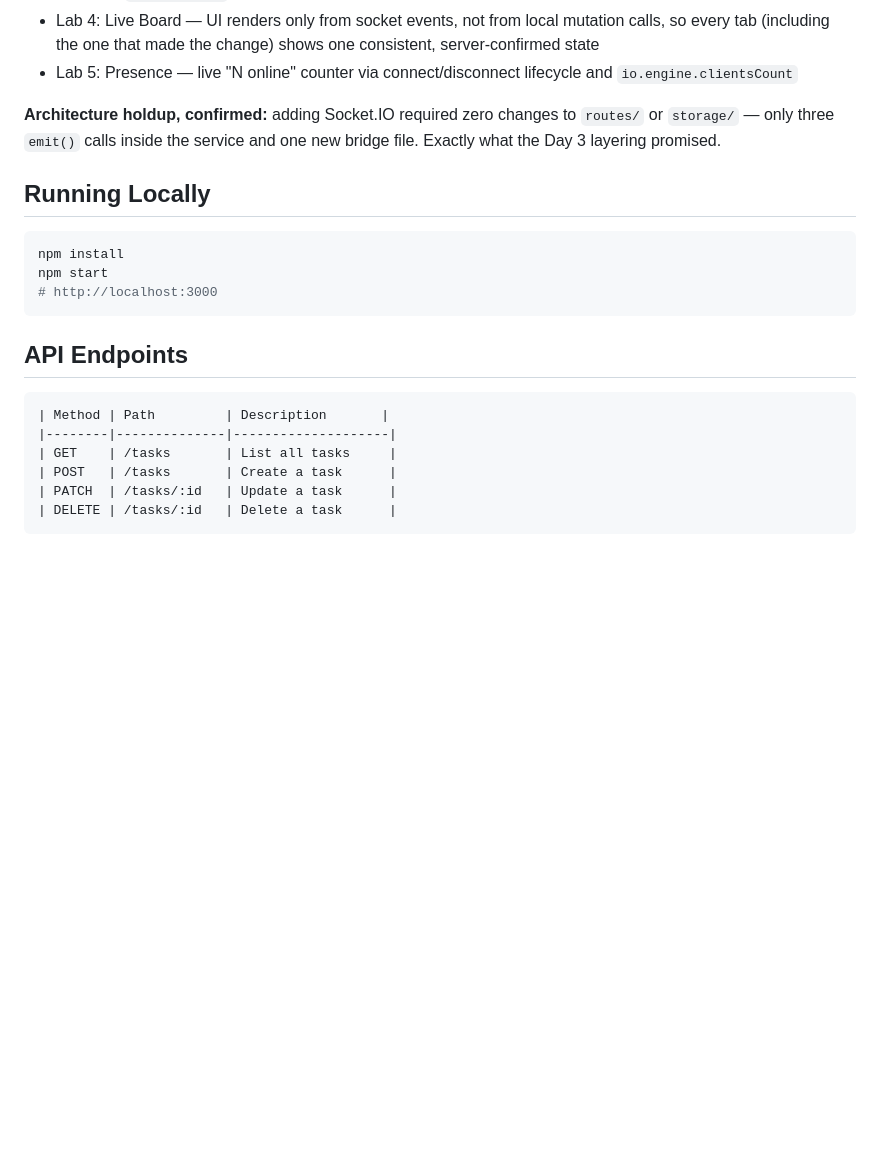
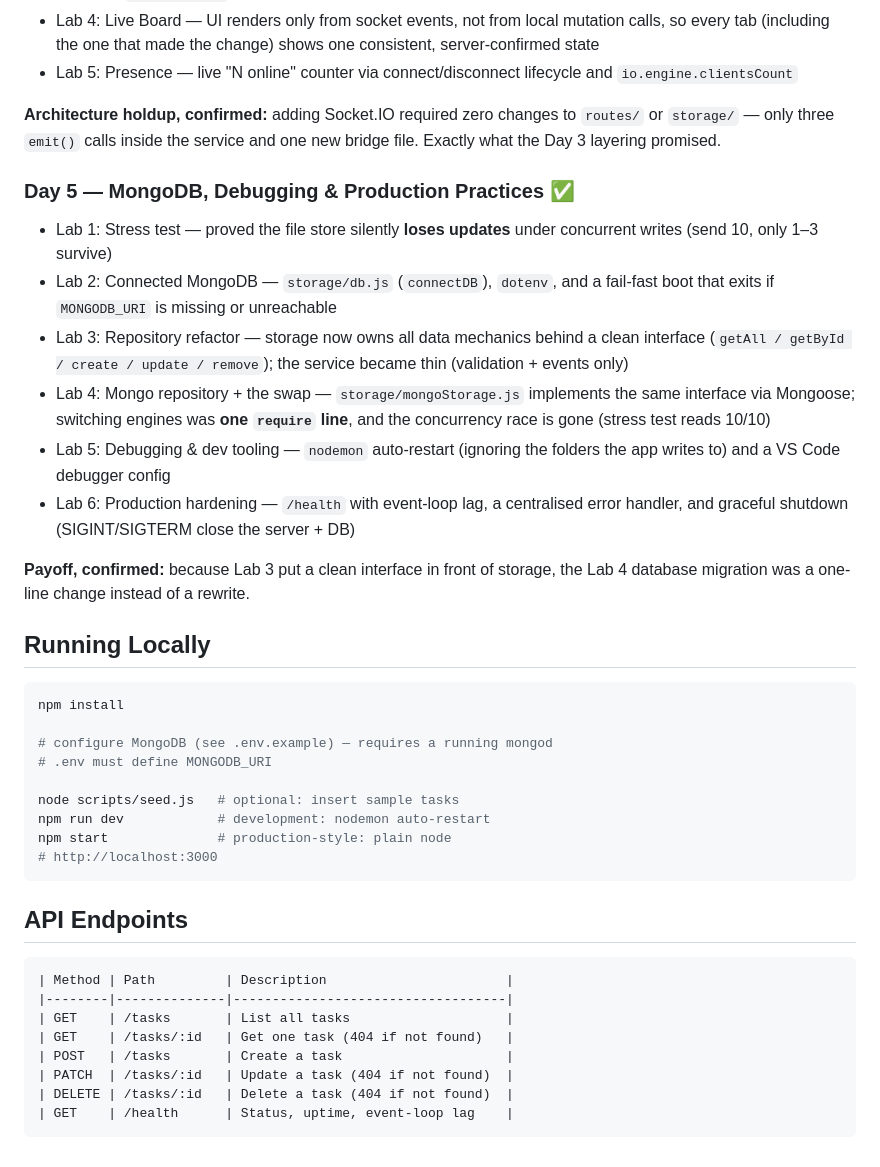
Before and after one commit to Basel-shibob/node-course-labs, a Markdown page: README.md, the part around one of its changes. Rendered like a GitHub page; blank space fills up the shorter version.

````diff
--- a/README.md
+++ b/README.md
@@ -71,19 +87,46 @@ Introduced `fs/promises`, async/await, and manual routing.
 to `routes/` or `storage/` — only three `emit()` calls inside the service
 and one new bridge file. Exactly what the Day 3 layering promised.
 
+### Day 5 — MongoDB, Debugging & Production Practices ✅
+- Lab 1: Stress test — proved the file store silently **loses updates** under
+  concurrent writes (send 10, only 1–3 survive)
+- Lab 2: Connected MongoDB — `storage/db.js` (`connectDB`), `dotenv`, and a
+  fail-fast boot that exits if `MONGODB_URI` is missing or unreachable
+- Lab 3: Repository refactor — storage now owns all data mechanics behind a clean
+  interface (`getAll / getById / create / update / remove`); the service became
+  thin (validation + events only)
+- Lab 4: Mongo repository + the swap — `storage/mongoStorage.js` implements the
+  same interface via Mongoose; switching engines was **one `require` line**, and
+  the concurrency race is gone (stress test reads 10/10)
+- Lab 5: Debugging & dev tooling — `nodemon` auto-restart (ignoring the folders
+  the app writes to) and a VS Code debugger config
+- Lab 6: Production hardening — `/health` with event-loop lag, a centralised
+  error handler, and graceful shutdown (SIGINT/SIGTERM close the server + DB)
+
+**Payoff, confirmed:** because Lab 3 put a clean interface in front of storage,
+the Lab 4 database migration was a one-line change instead of a rewrite.
+
 ## Running Locally
 ```bash
 npm install
-npm start
+
+# configure MongoDB (see .env.example) — requires a running mongod
+# .env must define MONGODB_URI
+
+node scripts/seed.js   # optional: insert sample tasks
+npm run dev            # development: nodemon auto-restart
+npm start              # production-style: plain node
 # http://localhost:3000
 ```
 
 ## API Endpoints
 ```
-| Method | Path         | Description       |
-|--------|--------------|--------------------|
-| GET    | /tasks       | List all tasks     |
-| POST   | /tasks       | Create a task      |
-| PATCH  | /tasks/:id   | Update a task      |
-| DELETE | /tasks/:id   | Delete a task      |
+| Method | Path         | Description                       |
+|--------|--------------|-----------------------------------|
+| GET    | /tasks       | List all tasks                    |
+| GET    | /tasks/:id   | Get one task (404 if not found)   |
+| POST   | /tasks       | Create a task                     |
+| PATCH  | /tasks/:id   | Update a task (404 if not found)  |
+| DELETE | /tasks/:id   | Delete a task (404 if not found)  |
+| GET    | /health      | Status, uptime, event-loop lag    |
 ```
````
Also changed, not shown: other parts of README.md (+32 -16 lines).
